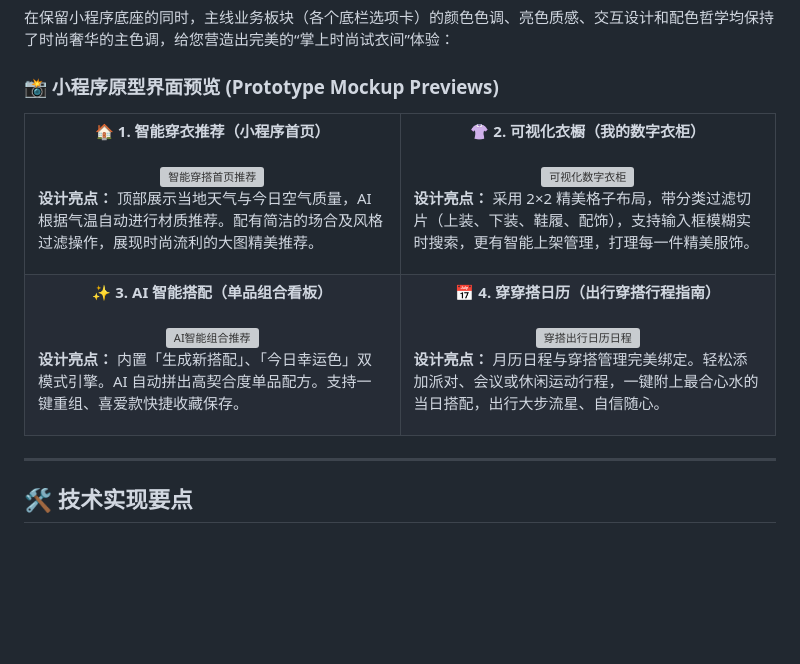
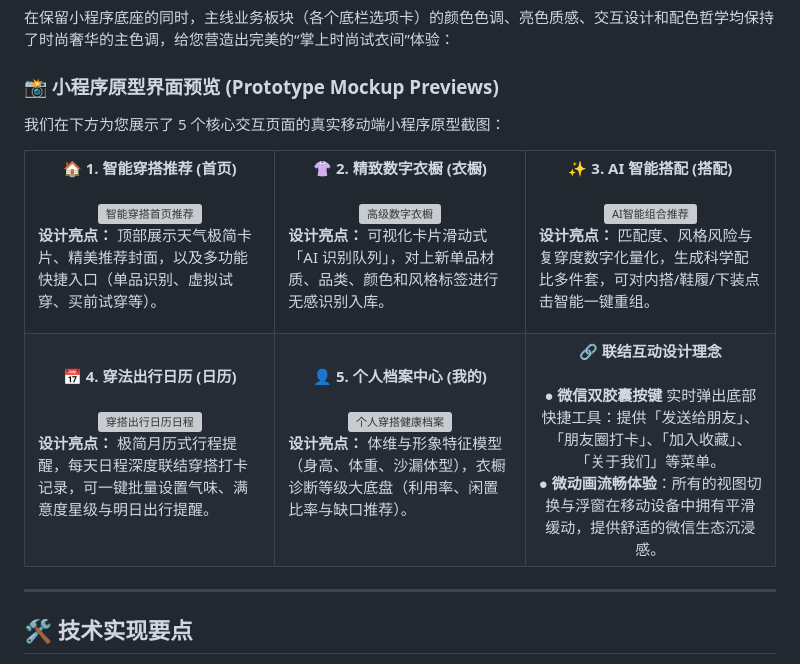
Before and after one commit to STRUGGLE1999/Virtual-Try-On-Design, a Markdown page: README.md, the part around the change. Rendered like a GitHub page; blank space fills up the shorter version; grey boxes are pictures that could not be loaded.

Commit message:
docs: update README with prototype screenshots
Replace placeholder images with updated mobile app prototype screenshots and refine feature descriptions for the core modules.

```diff
--- a/README.md
+++ b/README.md
@@ -36,29 +36,45 @@
 
 ### 📸 小程序原型界面预览 (Prototype Mockup Previews)
 
+我们在下方为您展示了 5 个核心交互页面的真实移动端小程序原型截图：
+
 <table width="100%">
   <tr>
-    <td width="50%" align="center">
-      <b>🏠 1. 智能穿衣推荐（小程序首页）</b><br/><br/>
-      <img src="https://images.unsplash.com/photo-1591047139829-d91aecb6caea?auto=format&fit=crop&q=80&w=600" alt="智能穿搭首页推荐" referrerPolicy="no-referrer" style="border-radius: 12px; margin-bottom: 8px;" width="100%"/>
-      <p align="left"><font size="2" color="gray"><b>设计亮点：</b> 顶部展示当地天气与今日空气质量，AI 根据气温自动进行材质推荐。配有简洁的场合及风格过滤操作，展现时尚流利的大图精美推荐。</font></p>
+    <td width="33%" align="center">
+      <b>🏠 1. 智能穿搭推荐 (首页)</b><br/><br/>
+      <img src="input_file_0.png" alt="智能穿搭首页推荐" referrerPolicy="no-referrer" style="border-radius: 16px; border: 1px solid #eaeaea; margin-bottom: 8px;" width="100%"/>
+      <p align="left"><font size="2" color="gray"><b>设计亮点：</b> 顶部展示天气极简卡片、精美推荐封面，以及多功能快捷入口（单品识别、虚拟试穿、买前试穿等）。</font></p>
     </td>
-    <td width="50%" align="center">
-      <b>👚 2. 可视化衣橱（我的数字衣柜）</b><br/><br/>
-      <img src="https://images.unsplash.com/photo-1489987707025-afc232f7ea0f?auto=format&fit=crop&q=80&w=600" alt="可视化数字衣柜" referrerPolicy="no-referrer" style="border-radius: 12px; margin-bottom: 8px;" width="100%"/>
-      <p align="left"><font size="2" color="gray"><b>设计亮点：</b> 采用 2×2 精美格子布局，带分类过滤切片（上装、下装、鞋履、配饰），支持输入框模糊实时搜索，更有智能上架管理，打理每一件精美服饰。</font></p>
+    <td width="33%" align="center">
+      <b>👚 2. 精致数字衣橱 (衣橱)</b><br/><br/>
+      <img src="input_file_1.png" alt="高级数字衣橱" referrerPolicy="no-referrer" style="border-radius: 16px; border: 1px solid #eaeaea; margin-bottom: 8px;" width="100%"/>
+      <p align="left"><font size="2" color="gray"><b>设计亮点：</b> 可视化卡片滑动式「AI 识别队列」，对上新单品材质、品类、颜色和风格标签进行无感识别入库。</font></p>
+    </td>
+    <td width="33%" align="center">
+      <b>✨ 3. AI 智能搭配 (搭配)</b><br/><br/>
+      <img src="input_file_2.png" alt="AI智能组合推荐" referrerPolicy="no-referrer" style="border-radius: 16px; border: 1px solid #eaeaea; margin-bottom: 8px;" width="100%"/>
+      <p align="left"><font size="2" color="gray"><b>设计亮点：</b> 匹配度、风格风险与复穿度数字化量化，生成科学配比多件套，可对内搭/鞋履/下装点击智能一键重组。</font></p>
     </td>
   </tr>
   <tr>
-    <td width="50%" align="center">
-      <b>✨ 3. AI 智能搭配（单品组合看板）</b><br/><br/>
-      <img src="https://images.unsplash.com/photo-1509319117193-57bab727e09d?auto=format&fit=crop&q=80&w=600" alt="AI智能组合推荐" referrerPolicy="no-referrer" style="border-radius: 12px; margin-bottom: 8px;" width="100%"/>
-      <p align="left"><font size="2" color="gray"><b>设计亮点：</b> 内置「生成新搭配」、「今日幸运色」双模式引擎。AI 自动拼出高契合度单品配方。支持一键重组、喜爱款快捷收藏保存。</font></p>
+    <td width="33%" align="center">
+      <b>📅 4. 穿法出行日历 (日历)</b><br/><br/>
+      <img src="input_file_3.png" alt="穿搭出行日历日程" referrerPolicy="no-referrer" style="border-radius: 16px; border: 1px solid #eaeaea; margin-bottom: 8px;" width="100%"/>
+      <p align="left"><font size="2" color="gray"><b>设计亮点：</b> 极简月历式行程提醒，每天日程深度联结穿搭打卡记录，可一键批量设置气味、满意度星级与明日出行提醒。</font></p>
     </td>
-    <td width="50%" align="center">
-      <b>📅 4. 穿穿搭日历（出行穿搭行程指南）</b><br/><br/>
-      <img src="https://images.unsplash.com/photo-1506784983877-45594efa4cbe?auto=format&fit=crop&q=80&w=600" alt="穿搭出行日历日程" referrerPolicy="no-referrer" style="border-radius: 12px; margin-bottom: 8px;" width="100%"/>
-      <p align="left"><font size="2" color="gray"><b>设计亮点：</b> 月历日程与穿搭管理完美绑定。轻松添加派对、会议或休闲运动行程，一键附上最合心水的当日搭配，出行大步流星、自信随心。</font></p>
+    <td width="33%" align="center">
+      <b>👤 5. 个人档案中心 (我的)</b><br/><br/>
+      <img src="input_file_4.png" alt="个人穿搭健康档案" referrerPolicy="no-referrer" style="border-radius: 16px; border: 1px solid #eaeaea; margin-bottom: 8px;" width="100%"/>
+      <p align="left"><font size="2" color="gray"><b>设计亮点：</b> 体维与形象特征模型（身高、体重、沙漏体型），衣橱诊断等级大底盘（利用率、闲置比率与缺口推荐）。</font></p>
+    </td>
+    <td width="33%" align="center" valign="top">
+      <b>🔗 联结互动设计理念</b><br/><br/>
+      <div style="text-align: left; background-color: #f9f9f9; padding: 12px; border-radius: 14px; border: 1px solid #eaeaea; height: auto;">
+        <font size="2" color="gray">
+          ● <b>微信双胶囊按键</b> 实时弹出底部快捷工具：提供「发送给朋友」、「朋友圈打卡」、「加入收藏」、「关于我们」等菜单。<br/>
+          ● <b>微动画流畅体验</b>：所有的视图切换与浮窗在移动设备中拥有平滑缓动，提供舒适的微信生态沉浸感。
+        </font>
+      </div>
     </td>
   </tr>
 </table>
```
